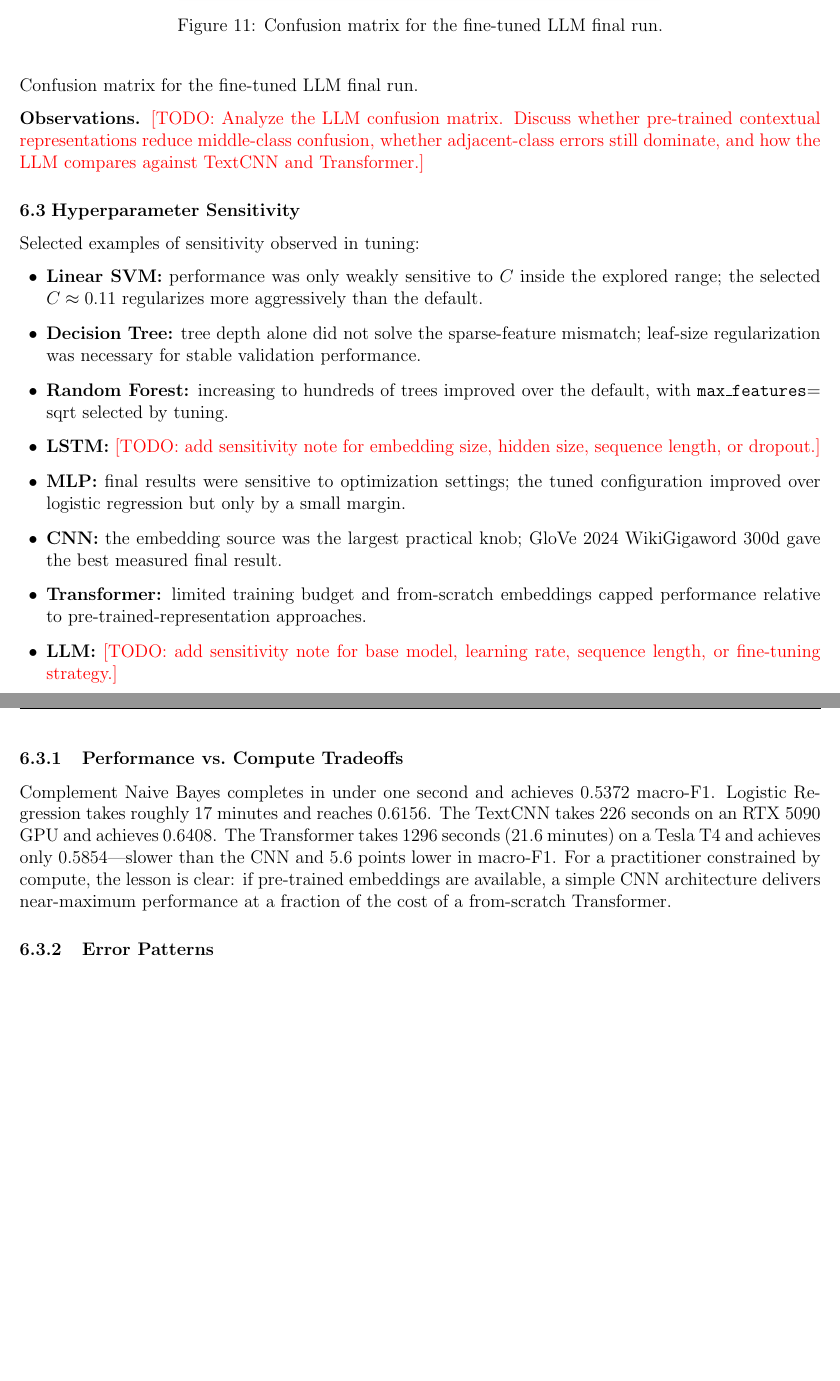
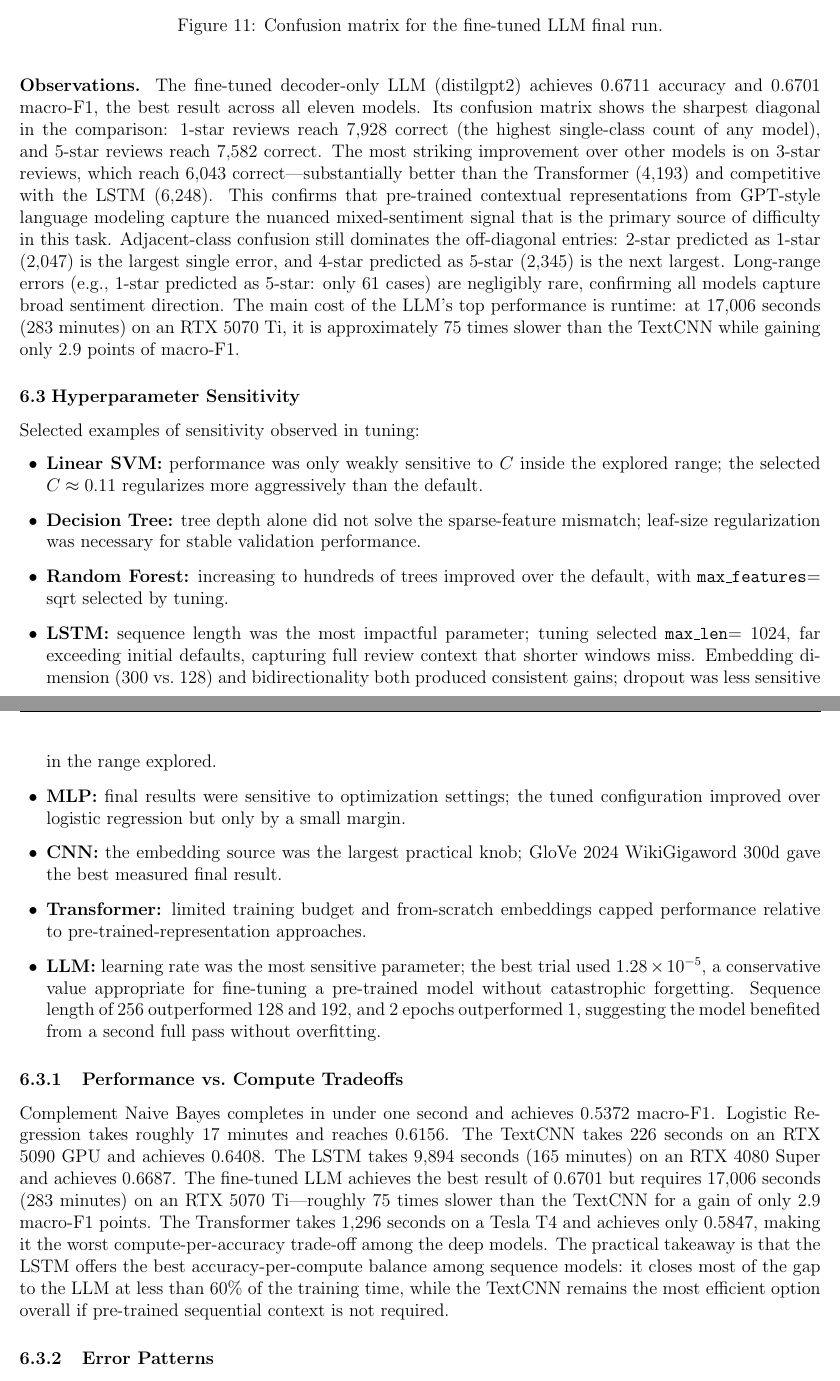
Before and after one commit to its-agn/CAP5610TermProject, a LaTeX document (docs/Project_Final_Report.tex): two parts of pages 34 and 35 of 36 before the commit and two parts of pages 35 and 36 of 38 after it, joined at a grey line, cut so that both start at the same text, the shorter picture padded with empty space. Compiled offline with pdfLaTeX.

Commit message:
Finalized the document

```diff
--- a/docs/Project_Final_Report.tex
+++ b/docs/Project_Final_Report.tex
@@ -1015,9 +1015,8 @@ learning rate $6.50\times10^{-4}$, weight decay $3.14\times10^{-5}$, max length
     {Confusion matrix for the fine-tuned LLM final run.}
     \label{fig:confmat_llm}
 \end{figure}
-{Confusion matrix for the fine-tuned LLM final run.}
 
-\textbf{Observations.} \TODO[: Analyze the LLM confusion matrix. Discuss whether pre-trained contextual representations reduce middle-class confusion, whether adjacent-class errors still dominate, and how the LLM compares against TextCNN and Transformer.]
+\textbf{Observations.} The fine-tuned decoder-only LLM (distilgpt2) achieves 0.6711 accuracy and 0.6701 macro-F1, the best result across all eleven models. Its confusion matrix shows the sharpest diagonal in the comparison: 1-star reviews reach 7,928 correct (the highest single-class count of any model), and 5-star reviews reach 7,582 correct. The most striking improvement over other models is on 3-star reviews, which reach 6,043 correct---substantially better than the Transformer (4,193) and competitive with the LSTM (6,248). This confirms that pre-trained contextual representations from GPT-style language modeling capture the nuanced mixed-sentiment signal that is the primary source of difficulty in this task. Adjacent-class confusion still dominates the off-diagonal entries: 2-star predicted as 1-star (2,047) is the largest single error, and 4-star predicted as 5-star (2,345) is the next largest. Long-range errors (e.g., 1-star predicted as 5-star: only 61 cases) are negligibly rare, confirming all models capture broad sentiment direction. The main cost of the LLM's top performance is runtime: at 17,006 seconds (283 minutes) on an RTX 5070 Ti, it is approximately 75 times slower than the TextCNN while gaining only 2.9 points of macro-F1.
 
 \subsection{Hyperparameter Sensitivity}
 Selected examples of sensitivity observed in tuning:
@@ -1025,16 +1024,16 @@ Selected examples of sensitivity observed in tuning:
     \item \textbf{Linear SVM:} performance was only weakly sensitive to $C$ inside the explored range; the selected $C\approx0.11$ regularizes more aggressively than the default.
     \item \textbf{Decision Tree:} tree depth alone did not solve the sparse-feature mismatch; leaf-size regularization was necessary for stable validation performance.
     \item \textbf{Random Forest:} increasing to hundreds of trees improved over the default, with \texttt{max\_features}$=$\, sqrt selected by tuning.
-    \item \textbf{LSTM:} \TODO[: add sensitivity note for embedding size, hidden size, sequence length, or dropout.]
+    \item \textbf{LSTM:} sequence length was the most impactful parameter; tuning selected \texttt{max\_len}$=1024$, far exceeding initial defaults, capturing full review context that shorter windows miss. Embedding dimension (300 vs.\ 128) and bidirectionality both produced consistent gains; dropout was less sensitive in the range explored.
     \item \textbf{MLP:} final results were sensitive to optimization settings; the tuned configuration improved over logistic regression but only by a small margin.
     \item \textbf{CNN:} the embedding source was the largest practical knob; GloVe 2024 WikiGigaword 300d gave the best measured final result.
     \item \textbf{Transformer:} limited training budget and from-scratch embeddings capped performance relative to pre-trained-representation approaches.
-    \item \textbf{LLM:} \TODO[: add sensitivity note for base model, learning rate, sequence length, or fine-tuning strategy.]
+    \item \textbf{LLM:} learning rate was the most sensitive parameter; the best trial used $1.28\times10^{-5}$, a conservative value appropriate for fine-tuning a pre-trained model without catastrophic forgetting. Sequence length of 256 outperformed 128 and 192, and 2 epochs outperformed 1, suggesting the model benefited from a second full pass without overfitting.
 \end{itemize}
 
 \subsubsection{Performance vs.\ Compute Tradeoffs}
 
-Complement Naive Bayes completes in under one second and achieves 0.5372 macro-F1. Logistic Regression takes roughly 17 minutes and reaches 0.6156. The TextCNN takes 226 seconds on an RTX 5090 GPU and achieves 0.6408. The Transformer takes 1296 seconds (21.6 minutes) on a Tesla T4 and achieves only 0.5854---slower than the CNN and 5.6 points lower in macro-F1. For a practitioner constrained by compute, the lesson is clear: if pre-trained embeddings are available, a simple CNN architecture delivers near-maximum performance at a fraction of the cost of a from-scratch Transformer.
+Complement Naive Bayes completes in under one second and achieves 0.5372 macro-F1. Logistic Regression takes roughly 17 minutes and reaches 0.6156. The TextCNN takes 226 seconds on an RTX 5090 GPU and achieves 0.6408. The LSTM takes 9,894 seconds (165 minutes) on an RTX 4080 Super and achieves 0.6687. The fine-tuned LLM achieves the best result of 0.6701 but requires 17,006 seconds (283 minutes) on an RTX 5070 Ti---roughly 75 times slower than the TextCNN for a gain of only 2.9 macro-F1 points. The Transformer takes 1,296 seconds on a Tesla T4 and achieves only 0.5847, making it the worst compute-per-accuracy trade-off among the deep models. The practical takeaway is that the LSTM offers the best accuracy-per-compute balance among sequence models: it closes most of the gap to the LLM at less than 60\% of the training time, while the TextCNN remains the most efficient option overall if pre-trained sequential context is not required.
 
 \subsubsection{Error Patterns}
 
```
Also changed, not shown: docs/Project_Final_Report.tex (10 more changed lines).
